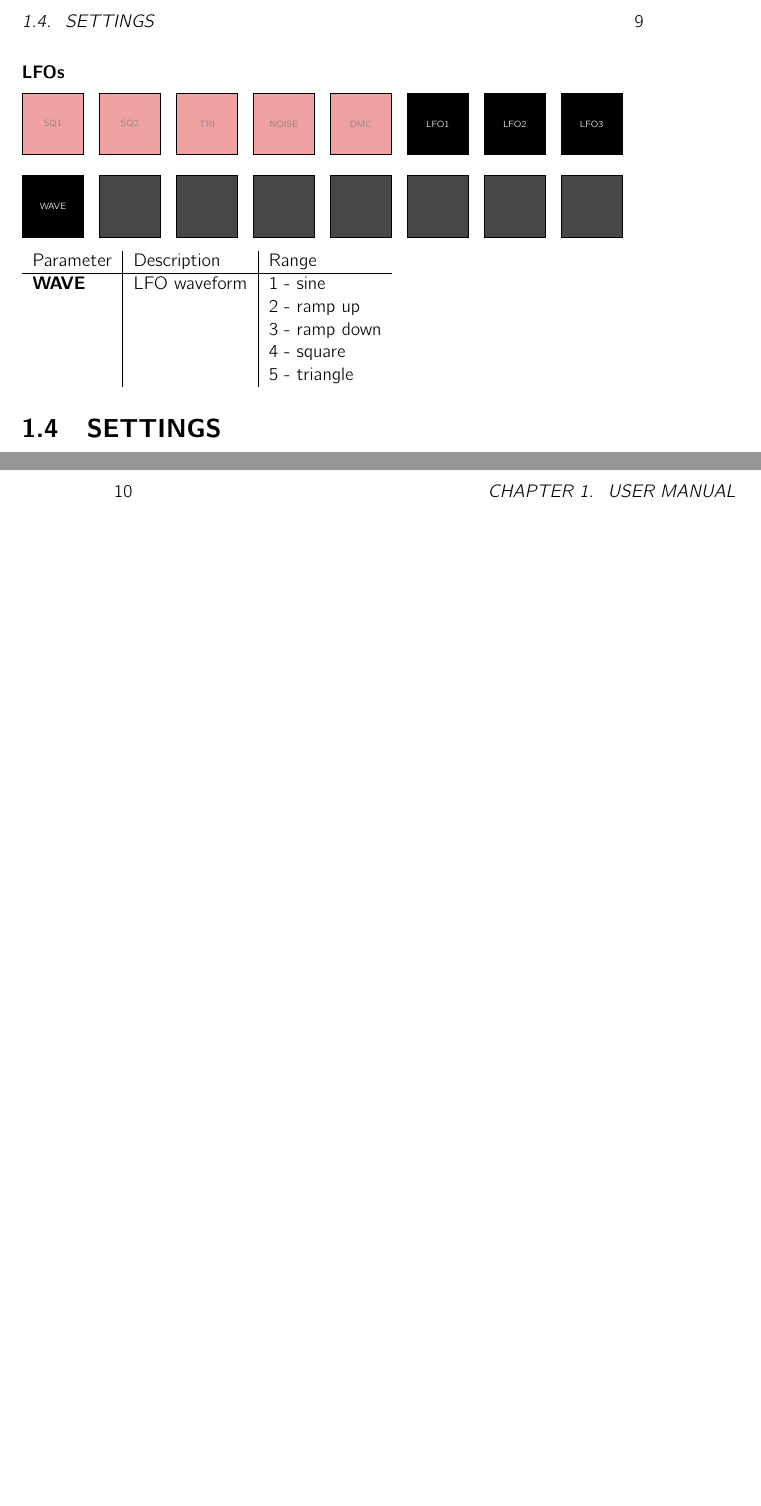
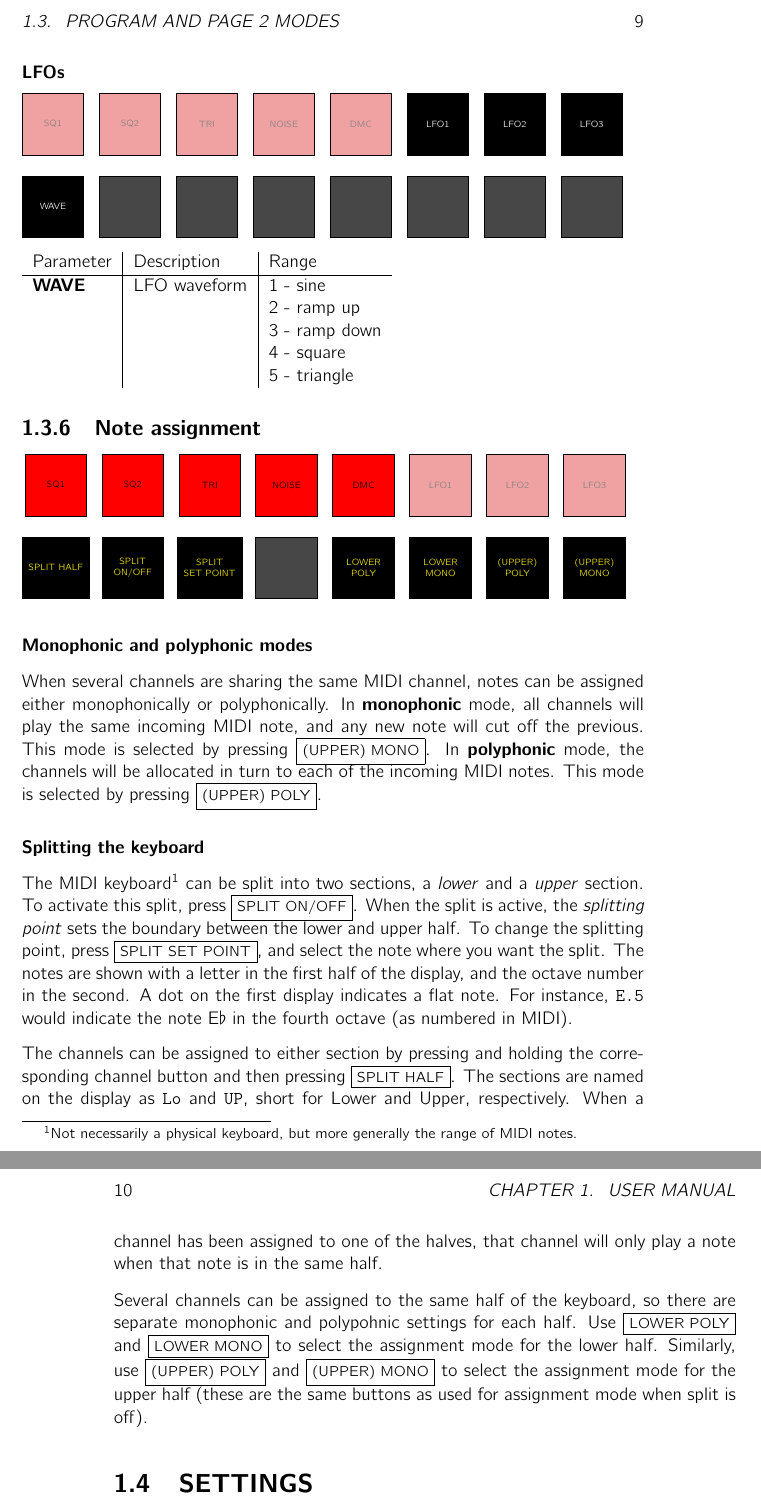
Before and after one commit to Jaffe-/NESizer2, a LaTeX book (docs/manual.tex): two parts of pages 9 and 10 of 10 before the commit and two parts of pages 9 and 10 of 11 after it, joined at a grey line, cut at the place of the change, the shorter picture padded with empty space. Compiled offline with pdfLaTeX.

Commit message:
update manual with new assignment modes

```diff
--- a/docs/manual.tex
+++ b/docs/manual.tex
@@ -317,6 +320,39 @@ To change a channel's parameter, press and hold the desired channel's button, an
   & & 5 - triangle
 \end{tabular}
 
+\subsection{Note assignment}
+
+\begin{tikzpicture}[align=center, node distance=1.5cm and 0.5cm]
+  \node [mhbutton] (1) {SQ1};
+  \node [mhbutton, right of=1] (2) {SQ2};
+  \node [mhbutton, right of=2] (3) {TRI};
+  \node [mhbutton, right of=3] (4) {NOISE};
+  \node [mhbutton, right of=4] (5) {DMC};
+  \node [mbutton, right of=5] (6) {LFO1};
+  \node [mbutton, right of=6] (7) {LFO2};
+  \node [mbutton, right of=7] (8) {LFO3};
+
+  \node [hbutton, below=1] (9) {\textcolor{yellow}{SPLIT HALF}};
+  \node [hbutton, right of=9] (10) {\textcolor{yellow}{SPLIT}\\\textcolor{yellow}{ON/OFF}};
+  \node [hbutton, right of=10] (11) {\textcolor{yellow}{SPLIT}\\\textcolor{yellow}{SET POINT}};
+  \node [button, right of=11] (12) {};
+  \node [hbutton, right of=12] (13) {\textcolor{yellow}{LOWER}\\\textcolor{yellow}{POLY}};
+  \node [hbutton, right of=13] (14) {\textcolor{yellow}{LOWER}\\\textcolor{yellow}{MONO}};
+  \node [hbutton, right of=14] (15) {\textcolor{yellow}{(UPPER)}\\\textcolor{yellow}{POLY}};
+  \node [hbutton, right of=15] (16) {\textcolor{yellow}{(UPPER)}\\\textcolor{yellow}{MONO}};
+\end{tikzpicture}
+
+\subsubsection{Monophonic and polyphonic modes}
+
+When several channels are sharing the same MIDI channel, notes can be assigned either monophonically or polyphonically. In \textbf{monophonic} mode, all channels will play the same incoming MIDI note, and any new note will cut off the previous. This mode is selected by pressing \btn{(UPPER) MONO}. In \textbf{polyphonic} mode, the channels will be allocated in turn to each of the incoming MIDI notes. This mode is selected by pressing \btn{(UPPER) POLY}.
+
+\subsubsection{Splitting the keyboard}
+
+The MIDI keyboard\footnote{Not necessarily a physical keyboard, but more generally the range of MIDI notes.} can be split into two sections, a \emph{lower} and a \emph{upper} section. To activate this split, press \btn{SPLIT ON/OFF}. When the split is active, the \emph{splitting point} sets the boundary between the lower and upper half. To change the splitting point, press \btn{SPLIT SET POINT}, and select the note where you want the split. The notes are shown with a letter in the first half of the display, and the octave number in the second. A dot on the first display indicates a flat note. For instance, \verb+E.5+ would indicate the note E$\flat$ in the fourth octave (as numbered in MIDI).
+
+The channels can be assigned to either section by pressing and holding the corresponding channel button and then pressing \btn{SPLIT HALF}. The sections are named on the display as \verb+Lo+ and \verb+UP+, short for Lower and Upper, respectively. When a channel has been assigned to one of the halves, that channel will only play a note when that note is in the same half.
+
+Several channels can be assigned to the same half of the keyboard, so there are separate monophonic and polypohnic settings for each half. Use \btn{LOWER POLY} and \btn{LOWER MONO} to select the assignment mode for the lower half. Similarly, use \btn{(UPPER) POLY} and \btn{(UPPER) MONO} to select the assignment mode for the upper half (these are the same buttons as used for assignment mode when split is off).
 
 \section{SETTINGS}
 
```
Also changed, not shown: docs/manual.pdf, docs/manual.tex (48 more changed lines).
